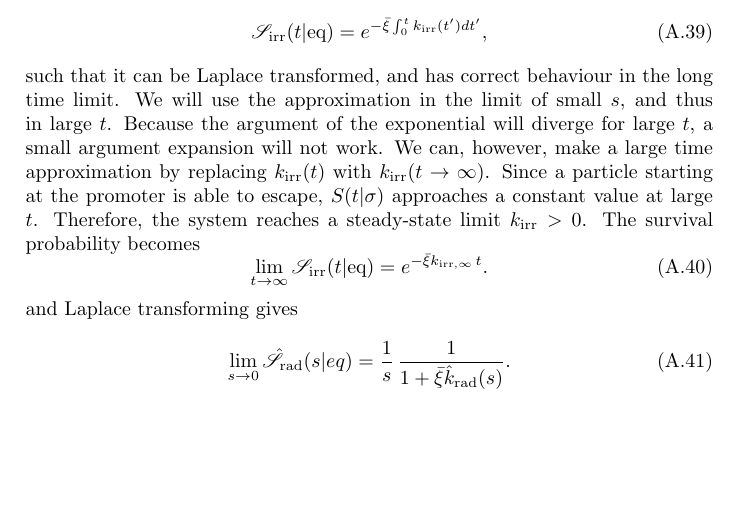
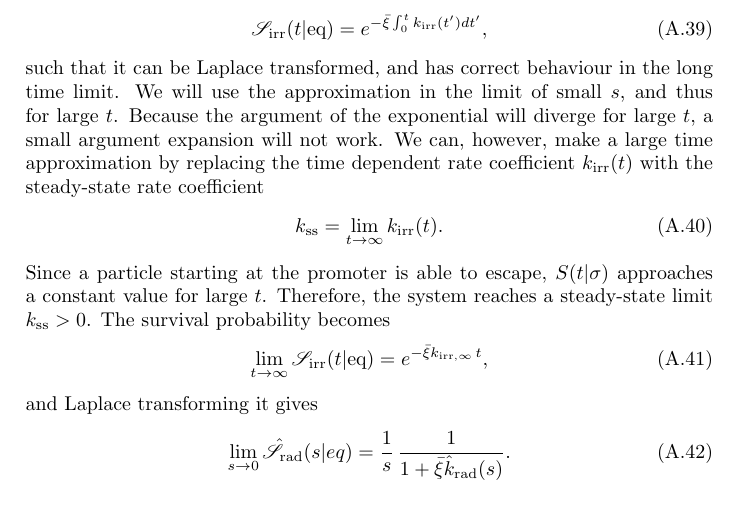
Before and after one commit to TheJoris/Paukenschlag, a LaTeX thesis (ThesisBase.tex, which reads App_Noise.tex): part of page 13 of 15, cut so that both start at the same text. Compiled offline with pdfLaTeX.

Commit message:
minor changes.

```diff
--- a/App_Noise.tex
+++ b/App_Noise.tex
@@ -160,11 +160,15 @@ We want to approximate the equation
 \begin{equation}
  \mathscr{S}_{\rm irr}(t|{\rm eq}) = e^{-\bar{\xi}\int_0^t k_{{\rm irr}}(t') dt'},
 \end{equation}
-such that it can be Laplace transformed, and has correct behaviour in the long time limit. We will use the approximation in the limit of small $s$, and thus in large $t$. Because the argument of the exponential will diverge for large $t$, a small argument expansion will not work. We can, however, make a large time approximation by replacing $k_{{\rm irr}}(t)$ with $k_{{\rm irr}}(t \to \infty)$. Since a particle starting at the promoter is able to escape, $S(t|\sigma)$ approaches a constant value at large $t$. Therefore, the system reaches a steady-state limit $k_{{\rm irr}}>0$. The survival probability becomes
+such that it can be Laplace transformed, and has correct behaviour in the long time limit. We will use the approximation in the limit of small $s$, and thus for large $t$. Because the argument of the exponential will diverge for large $t$, a small argument expansion will not work. We can, however, make a large time approximation by replacing the time dependent rate coefficient $k_{{\rm irr}}(t)$ with the steady-state rate coefficient
 \begin{equation}
- \lim_{t \to \infty} \mathscr{S}_{\rm irr}(t|{\rm eq}) = e^{-\bar{\xi} k_{{\rm irr},\infty}\,t}.
+ k_{\rm ss} = \lim_{t \to \infty} k_{{\rm irr}}(t).
 \end{equation}
-and Laplace transforming gives
+Since a particle starting at the promoter is able to escape, $S(t|\sigma)$ approaches a constant value for large $t$. Therefore, the system reaches a steady-state limit $k_{{\rm ss}} > 0$. The survival probability becomes
+\begin{equation}
+ \lim_{t \to \infty} \mathscr{S}_{\rm irr}(t|{\rm eq}) = e^{-\bar{\xi} k_{{\rm irr},\infty}\,t},
+\end{equation}
+and Laplace transforming it gives
 \begin{equation}
  \lim_{s \to 0} \hat{\mathscr{S}}_{\rm rad}(s|eq) = \frac{1}{s} \, \frac{1}{1 + \bar{\xi} \hat{k}_{\rm rad}(s)}.
 \end{equation}
```
Also changed, not shown: 1 other file.
